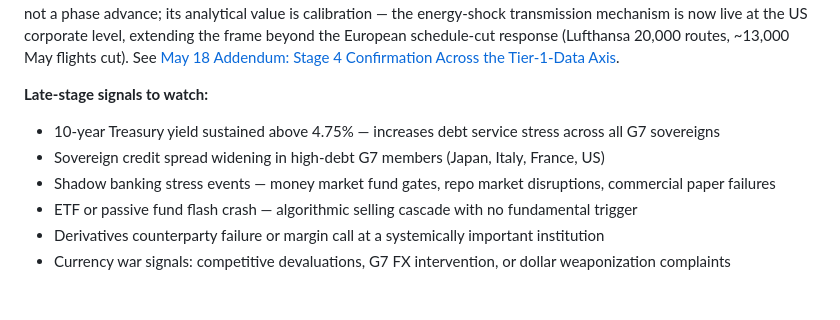
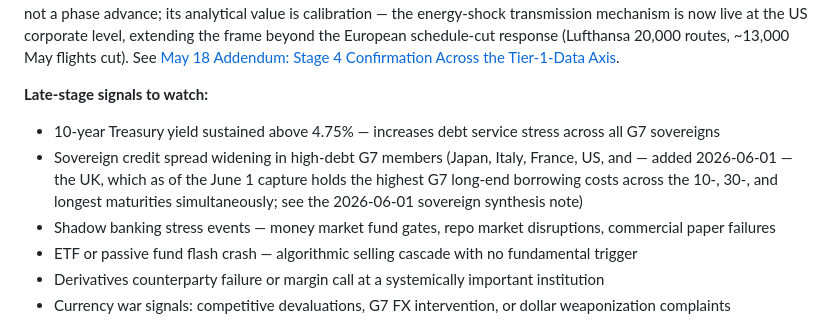
Before and after one commit to jakeYeager/grizz-cycle-watch, a Markdown page: news/watch-list.md, the part around one of its changes. Drawn GitHub-style; blank space fills up the shorter version.

Commit message:
Watch-list Level 2 (2026-06-01): G7 long-end sovereign-stress regime + UK added to high-debt-G7 list
Synthesis Reviewer pass against the 9-entry June 1 cluster (three Monitor
passes). Level 2 position update on the sovereign leg only — first formal
capture of an ongoing G7 long-end stress regime; UK added to the named
high-debt-G7 sovereign indicator (highest G7 borrowing costs across 10-/20-/30-yr).

- UK leg is oil-endogenous (~£3B headroom erased by the Iran-oil shock),
  Japan leg independent but slow/stale (.6B Q1 UST sell-down).
- Level 4 does not fire (Hormuz 'closure' is stated intent via Tier-2 media,
  not a kinetic act; UK 10yr 5% breach is non-US; no G7 rating action).
- Convergence fails on co-direction; disqualification reason migrated from the
  Armed Conflict section's internal counter-direction to the sovereign leg's
  non-independence.
- June 3 binaries (DTC YELLOW->ORANGE, Armed Conflict 3+/7d Level 2, Three-Body
  Lebanon<->Hormuz addendum) pre-staged, not pre-fired; mandatory follow-on pass.

Co-Authored-By: Claude Opus 4.8 <noreply@anthropic.com>

```diff
--- a/news/watch-list.md
+++ b/news/watch-list.md
@@ -111,7 +113,7 @@ categories: [news]
 **Late-stage signals to watch:**
 
 - 10-year Treasury yield sustained above 4.75% — increases debt service stress across all G7 sovereigns
-- Sovereign credit spread widening in high-debt G7 members (Japan, Italy, France, US)
+- Sovereign credit spread widening in high-debt G7 members (Japan, Italy, France, US, and — added 2026-06-01 — the UK, which as of the June 1 capture holds the highest G7 long-end borrowing costs across the 10-, 30-, and longest maturities simultaneously; see the 2026-06-01 sovereign synthesis note)
 - Shadow banking stress events — money market fund gates, repo market disruptions, commercial paper failures
 - ETF or passive fund flash crash — algorithmic selling cascade with no fundamental trigger
 - Derivatives counterparty failure or margin call at a systemically important institution
```
Also changed, not shown: other parts of news/watch-list.md (+2 -0 lines).
